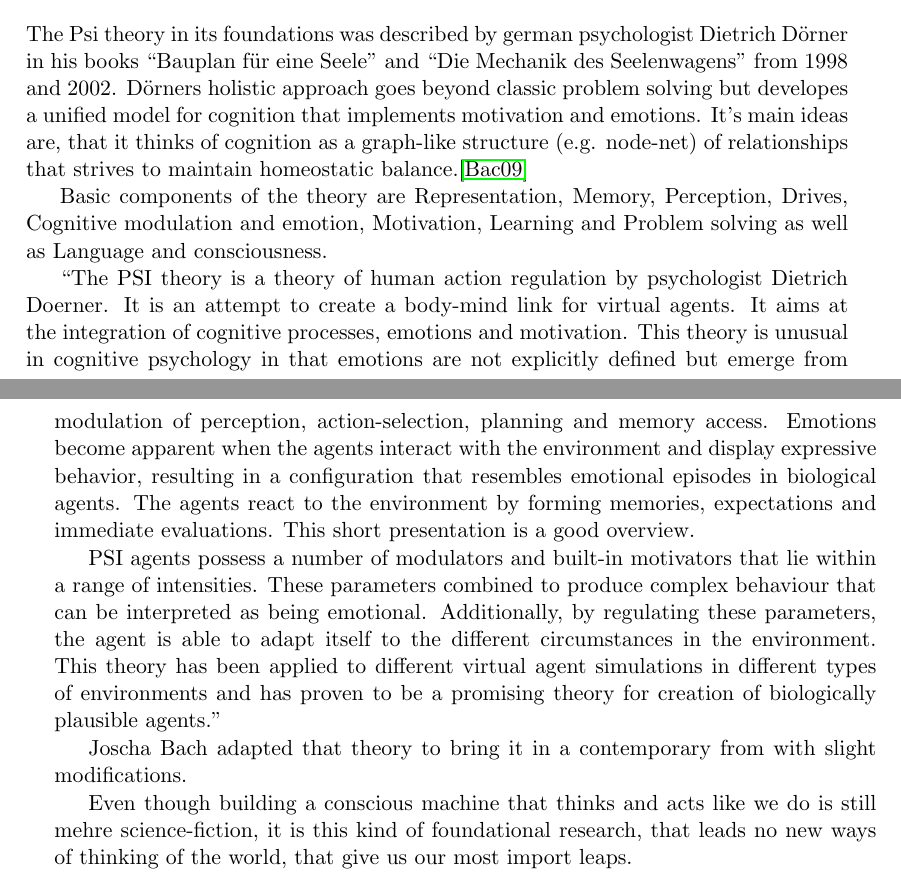
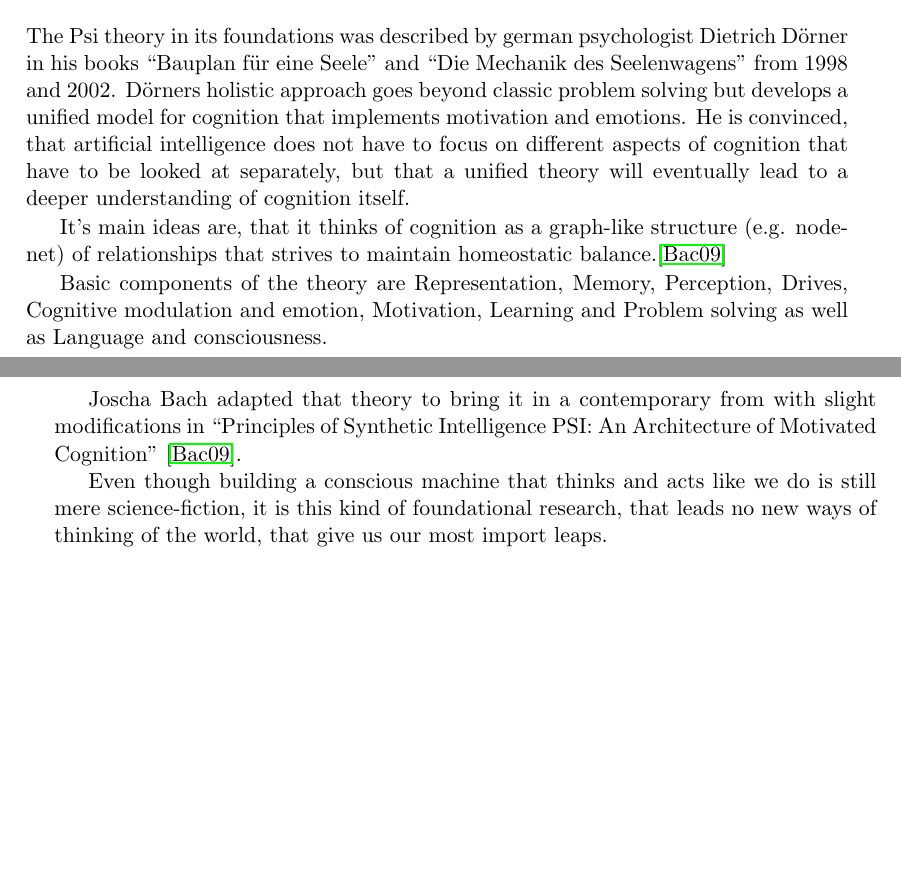
Before and after one commit to jonasrk/Minecraft-MicroPsi-Bachelorarbeit, a LaTeX thesis (thesis.tex, which reads text/background.tex): two parts of pages 15 and 16 of 41, joined at a grey line, cut so that both start at the same text, the shorter picture padded with empty space. Compiled offline with pdfLaTeX.

Commit message:
new psi structure

```diff
--- a/text/background.tex
+++ b/text/background.tex
@@ -20,25 +20,20 @@ Many cognitive architectures share characteristics with or directly implement ar
 %... related work ...
 
 \section{Psi Theory}
-The Psi theory in its foundations was described by german psychologist Dietrich Dörner in his books ``Bauplan für eine Seele'' and ``Die Mechanik des Seelenwagens'' from 1998 and 2002. Dörners holistic approach goes beyond classic problem solving but developes a unified model for cognition that implements motivation and emotions.
+The Psi theory in its foundations was described by german psychologist Dietrich Dörner in his books ``Bauplan für eine Seele'' and ``Die Mechanik des Seelenwagens'' from 1998 and 2002. Dörners holistic approach goes beyond classic problem solving but develops a unified model for cognition that implements motivation and emotions. He is convinced, that artificial intelligence does not have to focus on different aspects of cognition that have to be looked at separately, but that a unified theory will eventually lead to a deeper understanding of cognition itself.
+
 It's main ideas are, that it thinks of cognition as a graph-like structure (e.g. node-net) of relationships that strives to maintain homeostatic balance.\cite{Bach:2009:PSI:1611304}
 
 Basic components of the theory are Representation, Memory, Perception, Drives, Cognitive modulation and emotion, Motivation, Learning and Problem solving as well as Language and consciousness. %(wikipedia)
 
-%TODO describe it myself
-``The PSI theory is a theory of human action regulation by psychologist Dietrich Doerner. It is an attempt to create a body-mind link for virtual agents. It aims at the integration of cognitive processes, emotions and motivation. This theory is unusual in cognitive psychology in that emotions are not explicitly defined but emerge from modulation of perception, action-selection, planning and memory access. Emotions become apparent when the agents interact with the environment and display expressive behavior, resulting in a configuration that resembles emotional episodes in biological agents. The agents react to the environment by forming memories, expectations and immediate evaluations. This short presentation is a good overview.
-
-PSI agents possess a number of modulators and built-in motivators that lie within a range of intensities. These parameters combined to produce complex behaviour that can be interpreted as being emotional. Additionally, by regulating these parameters, the agent is able to adapt itself to the different circumstances in the environment. This theory has been applied to different virtual agent simulations in different types of environments and has proven to be a promising theory for creation of biologically plausible agents.'' %(wikipedia)
-
-
 %... Basics of Psi Theorie of Dörner ...
 
-Joscha Bach adapted that theory to bring it in a contemporary from with slight modifications.
+Joscha Bach adapted that theory to bring it in a contemporary from with slight modifications in ``Principles of Synthetic Intelligence PSI: An Architecture of Motivated Cognition''~\cite{Bach:2009:PSI:1611304}.
 
 %... explanation of Joschas Dissertation ...
 
 %\section{Summary}
-Even though building a conscious machine that thinks and acts like we do is still mehre science-fiction, it is this kind of foundational research, that leads no new ways of thinking of the world, that give us our most import leaps.
+Even though building a conscious machine that thinks and acts like we do is still mere science-fiction, it is this kind of foundational research, that leads no new ways of thinking of the world, that give us our most import leaps.
 
 %... still a lot to do in AI ...
 
```
Also changed, not shown: text/introduction.tex (+4 -0 lines), text/background.tex (15 more changed lines).
